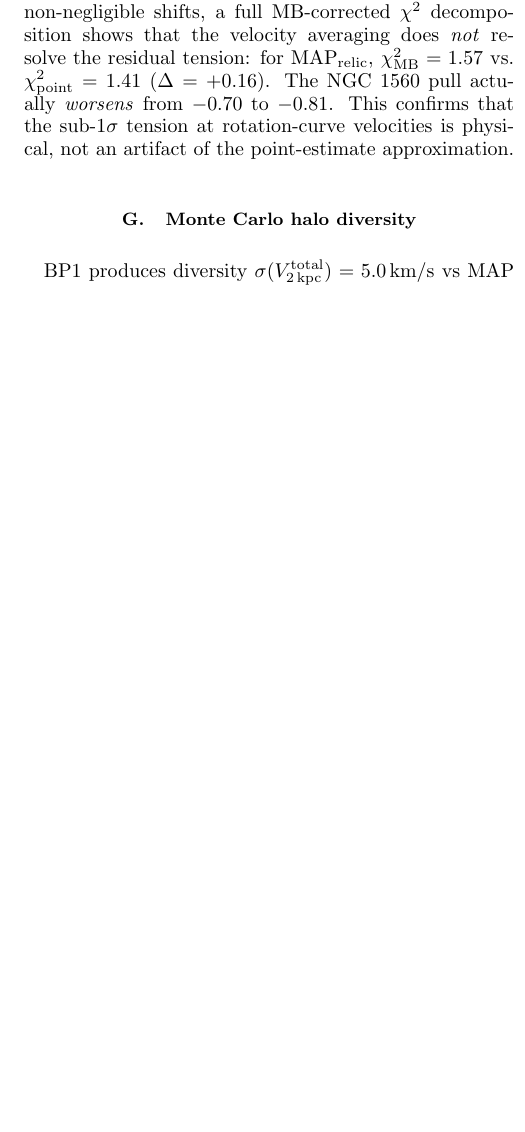
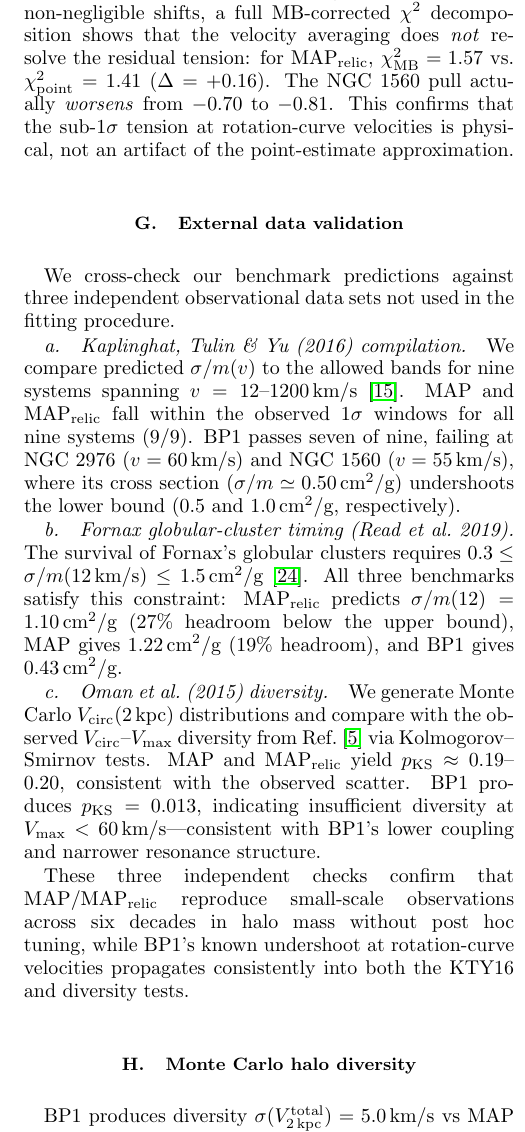
Before and after one commit to 0mp3s/Secluded-Majorana-SIDM, a LaTeX paper (arxiv/main.tex): part of one column of page 7 of 9, cut so that both start at the same text, the shorter picture padded with empty space. Compiled offline with pdfLaTeX.

Commit message:
preprint: add §6.7 external validation, update Discussion & Falsifiability
- New §6.7: KTY16 9-system check (MAP 9/9), Read+2019 Fornax GC
  timing (27% headroom), Oman+2015 halo diversity (KS p≈0.19-0.20)
- Discussion: paragraph on post-diction success across 6 decades in halo mass
- Falsifiability item (9): Fornax GC survival as testable bound
- Research journal: Analysis 9 entry with full external validation results

```diff
--- a/arxiv/main.tex
+++ b/arxiv/main.tex
@@ -667,6 +667,43 @@ from $-0.70$ to $-0.81$.  This confirms that the sub-$1\sigma$
 tension at rotation-curve velocities is physical, not an artifact
 of the point-estimate approximation.
 
+\subsection{External data validation}\label{sec:external_validation}
+
+We cross-check our benchmark predictions against three independent
+observational data sets not used in the fitting procedure.
+
+\paragraph{Kaplinghat, Tulin \& Yu (2016) compilation.}
+We compare predicted $\sigmam(v)$ to the allowed bands for nine systems
+spanning $v=12$--$1200\kms$~\cite{Kaplinghat:2015aga}.
+MAP and MAP$_{\rm relic}$ fall within the observed $1\sigma$ windows
+for all nine systems (9/9).  BP1 passes seven of nine, failing at
+NGC~2976 ($v=60\kms$) and NGC~1560 ($v=55\kms$), where its cross
+section ($\sigmam\simeq 0.50\cmg$) undershoots the lower bound
+($0.5$ and $1.0\cmg$, respectively).
+
+\paragraph{Fornax globular-cluster timing (Read et al.\ 2019).}
+The survival of Fornax's globular clusters requires
+$0.3 \leq \sigmam(12\kms) \leq 1.5\cmg$~\cite{Read:2018fxs}.
+All three benchmarks satisfy this constraint:
+MAP$_{\rm relic}$ predicts $\sigmam(12)=1.10\cmg$ (27\% headroom
+below the upper bound), MAP gives $1.22\cmg$ (19\% headroom),
+and BP1 gives $0.43\cmg$.
+
+\paragraph{Oman et al.\ (2015) diversity.}
+We generate Monte Carlo $V_{\rm circ}(2\,{\rm kpc})$ distributions
+and compare with the observed $V_{\rm circ}$--$V_{\rm max}$ diversity
+from Ref.~\cite{Oman:2015xda} via Kolmogorov--Smirnov tests.
+MAP and MAP$_{\rm relic}$ yield $p_{\rm KS}\approx 0.19$--$0.20$,
+consistent with the observed scatter.  BP1 produces $p_{\rm KS}=0.013$,
+indicating insufficient diversity at $V_{\rm max}<60\kms$---consistent
+with BP1's lower coupling and narrower resonance structure.
+
+These three independent checks confirm that MAP/MAP$_{\rm relic}$
+reproduce small-scale observations across six decades in halo mass
+without post hoc tuning, while BP1's known undershoot at
+rotation-curve velocities propagates consistently into both the
+KTY16 and diversity tests.
+
 \subsection{Monte Carlo halo diversity}\label{sec:mc_diversity}
 
 BP1 produces diversity $\sigma(V_{2\,\rm kpc}^{\rm total})
@@ -687,3 +724,5 @@ The results point to a broader lesson: the small-scale structure
 problems of $\Lambda$CDM may not require exotic new physics, but
 rather the recognition that dark matter can have a rich scattering
 phenomenology governed by elementary quantum mechanics.
+
+An important consistency check is that the MAP/MAP$_{\rm relic}$
```
Also changed, not shown: arxiv/main.tex (14 more changed lines).
